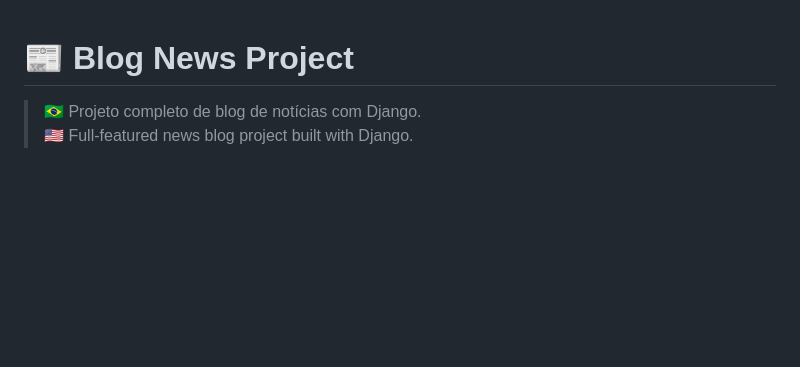
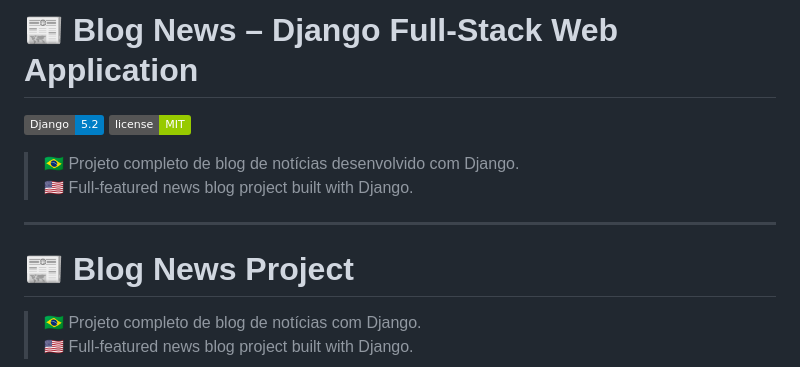
Before and after one commit to LinuxEater/blog-news-project, a Markdown page: README.md, the part around the change. GitHub-like rendering; badges without logos; blank space fills up the shorter version.

Commit message:
Improve README with badges, requirements, license, and project intro

```diff
--- a/README.md
+++ b/README.md
@@ -1,3 +1,12 @@
+# 📰 Blog News – Django Full-Stack Web Application
+
+[![Django](https://img.shields.io/badge/Django-5.2-blue)](https://www.djangoproject.com/)
+[![License](https://img.shields.io/badge/license-MIT-green)](LICENSE)
+
+> 🇧🇷 Projeto completo de blog de notícias desenvolvido com Django.
+> 🇺🇸 Full-featured news blog project built with Django.
+
+---
 
 # 📰 Blog News Project
 
```
